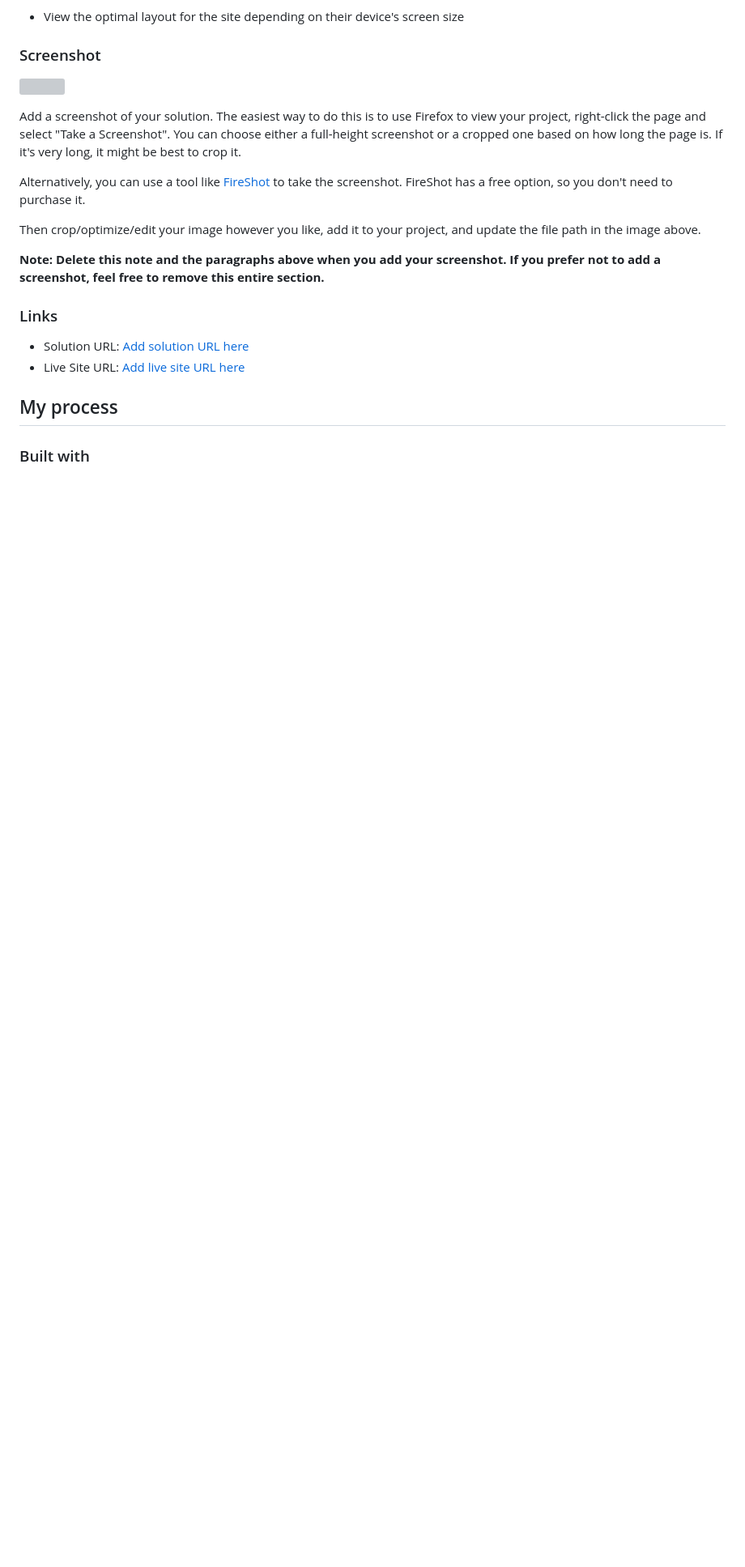
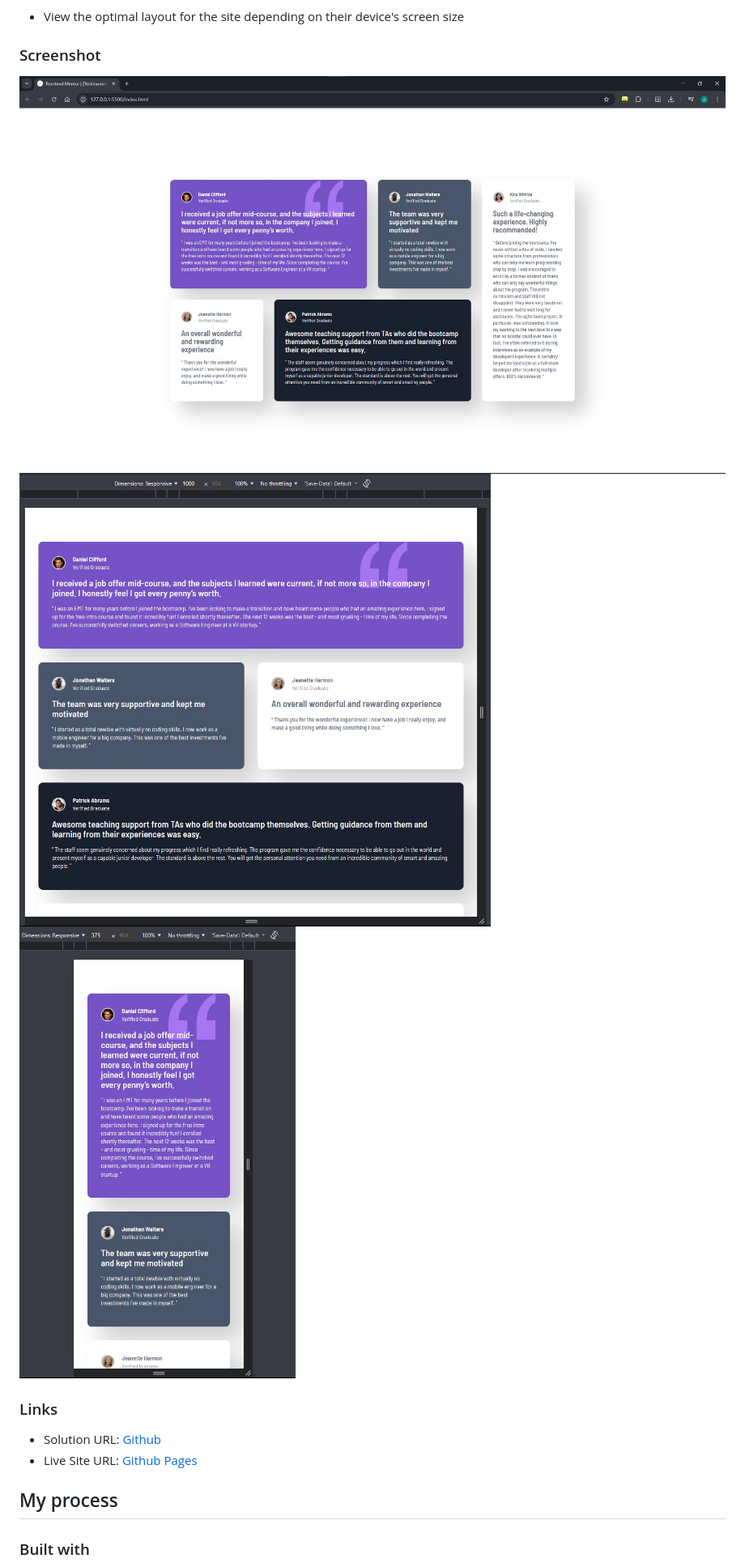
Before and after one commit to y-c-y-k-a/Testimonials-Grid-Section, a Markdown page: README.md, the part around the change printed below. Shown: that part at 81% size. Drawn GitHub-style; pictures changed too: screenshots/desktop.jpg (added), screenshots/mobile.jpg (added), screenshots/tablet.jpg (added); blank space fills up the shorter version; grey boxes are pictures that could not be loaded.

Commit message:
выполнил вёрстку, добавил адаптивность, обновил readme

```diff
--- a/README.md
+++ b/README.md
@@ -28,20 +24,15 @@ Users should be able to:
 
 ### Screenshot
 
-![](./screenshot.jpg)
+![Desktop version](./screenshots/desktop.jpg)
+![Tablet version](./screenshots/tablet.jpg)
+![Mobile version](./screenshots/mobile.jpg)
 
-Add a screenshot of your solution. The easiest way to do this is to use Firefox to view your project, right-click the page and select "Take a Screenshot". You can choose either a full-height screenshot or a cropped one based on how long the page is. If it's very long, it might be best to crop it.
-
-Alternatively, you can use a tool like [FireShot](https://getfireshot.com/) to take the screenshot. FireShot has a free option, so you don't need to purchase it.
-
-Then crop/optimize/edit your image however you like, add it to your project, and update the file path in the image above.
-
-**Note: Delete this note and the paragraphs above when you add your screenshot. If you prefer not to add a screenshot, feel free to remove this entire section.**
 
 ### Links
 
-- Solution URL: [Add solution URL here](https://your-solution-url.com)
-- Live Site URL: [Add live site URL here](https://your-live-site-url.com)
+- Solution URL: [Github](https://github.com/y-c-y-k-a/Testimonials-Grid-Section)
+- Live Site URL: [Github Pages](https://y-c-y-k-a.github.io/Testimonials-Grid-Section/)
 
 ## My process
 
```
Also changed, not shown: other parts of README.md (+4 -57 lines), 2 other files.
